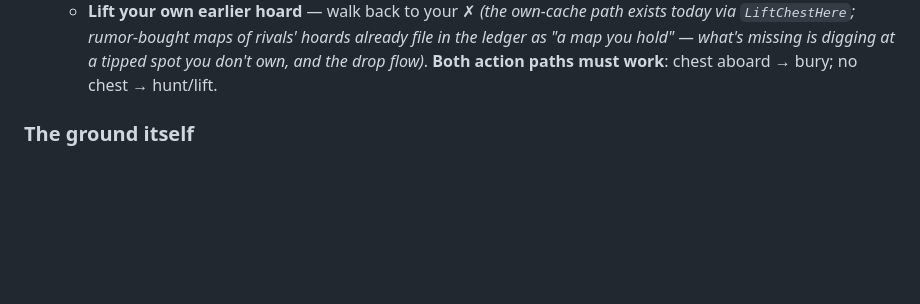
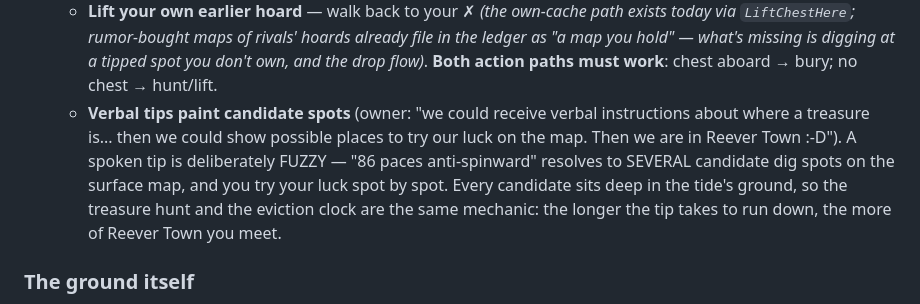
Before and after one commit to esoinila/SpaceSails, a Markdown page: docs/SaturdayPlan/EveningWindNotes.md, the part around the change. GitHub-like rendering; blank space fills up the shorter version.

Commit message:
🗣 Evening wind addendum: verbal tips paint candidate spots — fuzzy words, several X-maybes, and all of them in Reever Town
Owner: a spoken tip about where a treasure lies resolves to SEVERAL candidate
dig spots on the surface map — you try your luck spot by spot, and every
candidate sits deep in the tide's ground. The treasure hunt and the eviction
clock are the same mechanic.

Co-Authored-By: Claude Fable 5 <noreply@anthropic.com>
Claude-Session: https://claude.ai/code/session_015uXitD3zujzMTYs2yUc2Fz

```diff
--- a/docs/SaturdayPlan/EveningWindNotes.md
+++ b/docs/SaturdayPlan/EveningWindNotes.md
@@ -42,6 +42,13 @@ longer. Every mechanic below serves that clock.
      `LiftChestHere`; rumor-bought maps of rivals' hoards already file in the ledger as "a map
      you hold" — what's missing is digging at a tipped spot you don't own, and the drop flow)*.
    **Both action paths must work**: chest aboard → bury; no chest → hunt/lift.
+   - **Verbal tips paint candidate spots** (owner: "we could receive verbal instructions about
+     where a treasure is... then we could show possible places to try our luck on the map. Then
+     we are in Reever Town :-D"). A spoken tip is deliberately FUZZY — "86 paces anti-spinward"
+     resolves to SEVERAL candidate dig spots on the surface map, and you try your luck spot by
+     spot. Every candidate sits deep in the tide's ground, so the treasure hunt and the eviction
+     clock are the same mechanic: the longer the tip takes to run down, the more of Reever Town
+     you meet.
 
 ### The ground itself
 10. The walk area should feel like a **planet — big and round**, not a fenced square. **Natural
```
